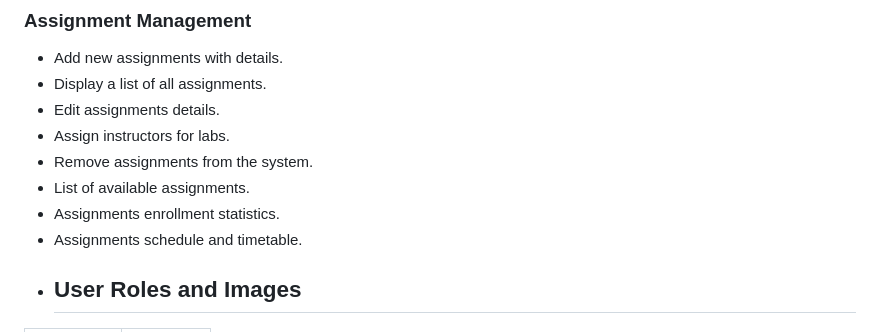
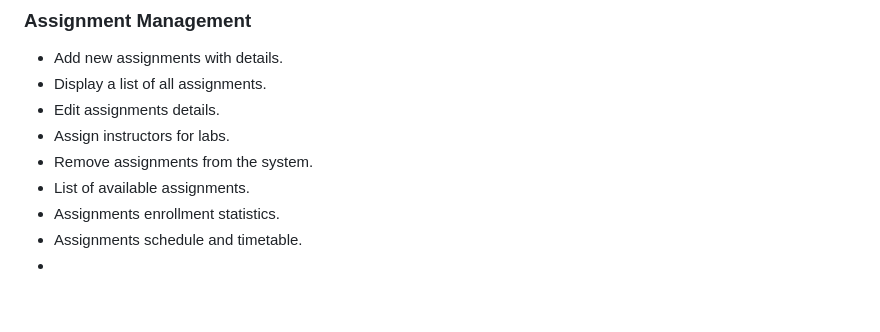
Before and after one commit to SarangaSiriwardhana9/CodeWave, a Markdown page: README.md, the part around one of its changes. Rendered like a GitHub page; blank space fills up the shorter version.

```diff
--- a/README.md
+++ b/README.md
@@ -44,5 +44,4 @@ Codewave is an interactive programming assistance tool designed to support first
 - Assignments enrollment statistics.
 - Assignments schedule and timetable.
 -
-  ## User Roles and Images
 
```
Also changed, not shown: other parts of README.md (+17 -14 lines).
